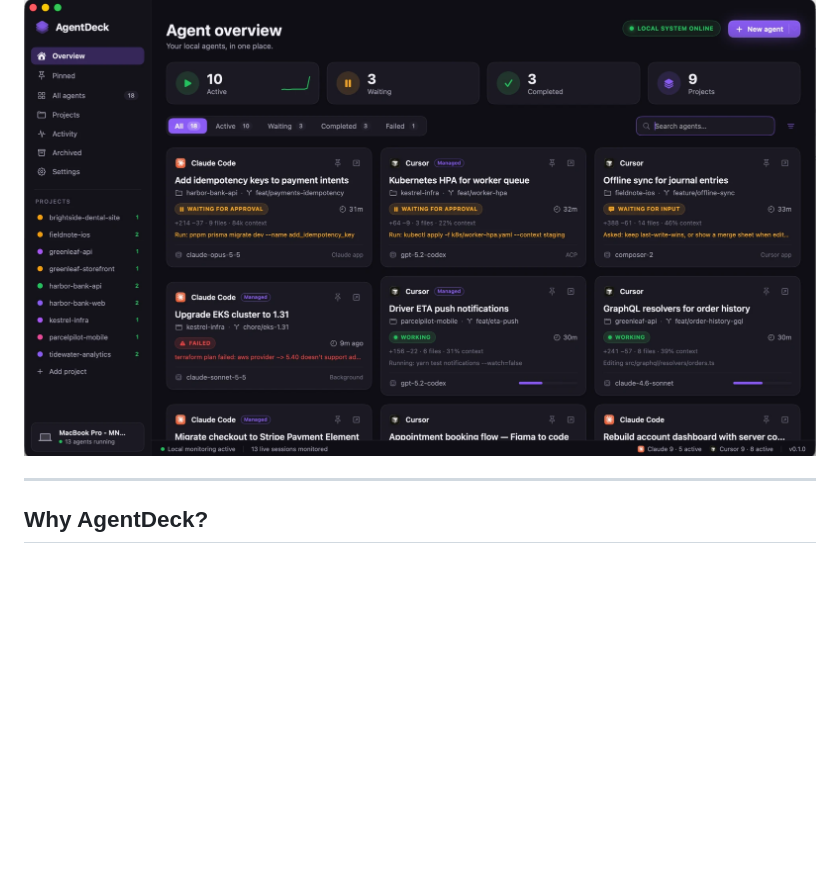
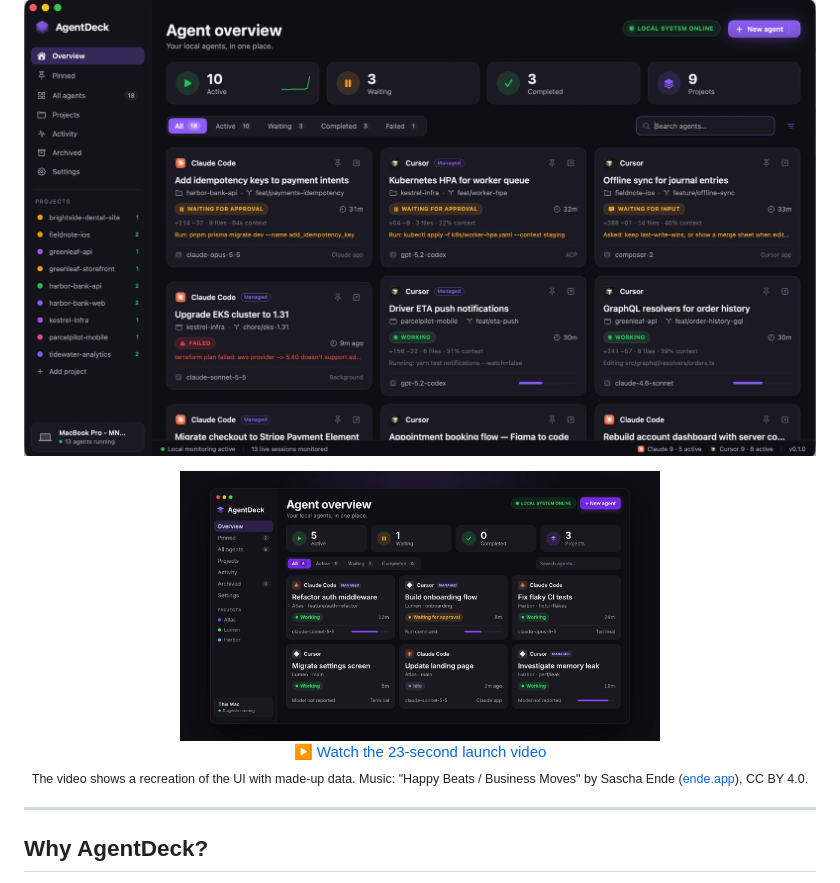
Before and after one commit to ucaboro/agentdeck, a Markdown page: README.md, the part around the change. GitHub-like rendering; pictures changed too: docs/video/agentdeck-brag.jpg (added); blank space fills up the shorter version.

Commit message:
Add launch video and link it from the README
A 23-second launch video (docs/video/agentdeck-brag.mp4) with its poster
image, linked under the README screenshot. The video recreates the UI with
made-up data. brag-output/ (the video's working files) is ignored.

```diff
--- a/README.md
+++ b/README.md
@@ -15,6 +15,12 @@
 
 <p align="center">
   <img src="docs/images/agentdeck-overview.png" alt="AgentDeck overview: agent cards for Claude Code and Cursor showing status (waiting for approval, working, failed), project, branch, model and changes" width="900">
+</p>
+
+<p align="center">
+  <a href="docs/video/agentdeck-brag.mp4"><img src="docs/video/agentdeck-brag.jpg" alt="Watch the 23-second AgentDeck launch video" width="480"></a><br>
+  <a href="docs/video/agentdeck-brag.mp4">▶ Watch the 23-second launch video</a><br>
+  <sub>The video shows a recreation of the UI with made-up data. Music: "Happy Beats / Business Moves" by Sascha Ende (<a href="https://ende.app/en">ende.app</a>), CC BY 4.0.</sub>
 </p>
 
 ---
```
Also changed, not shown: 2 other files.
